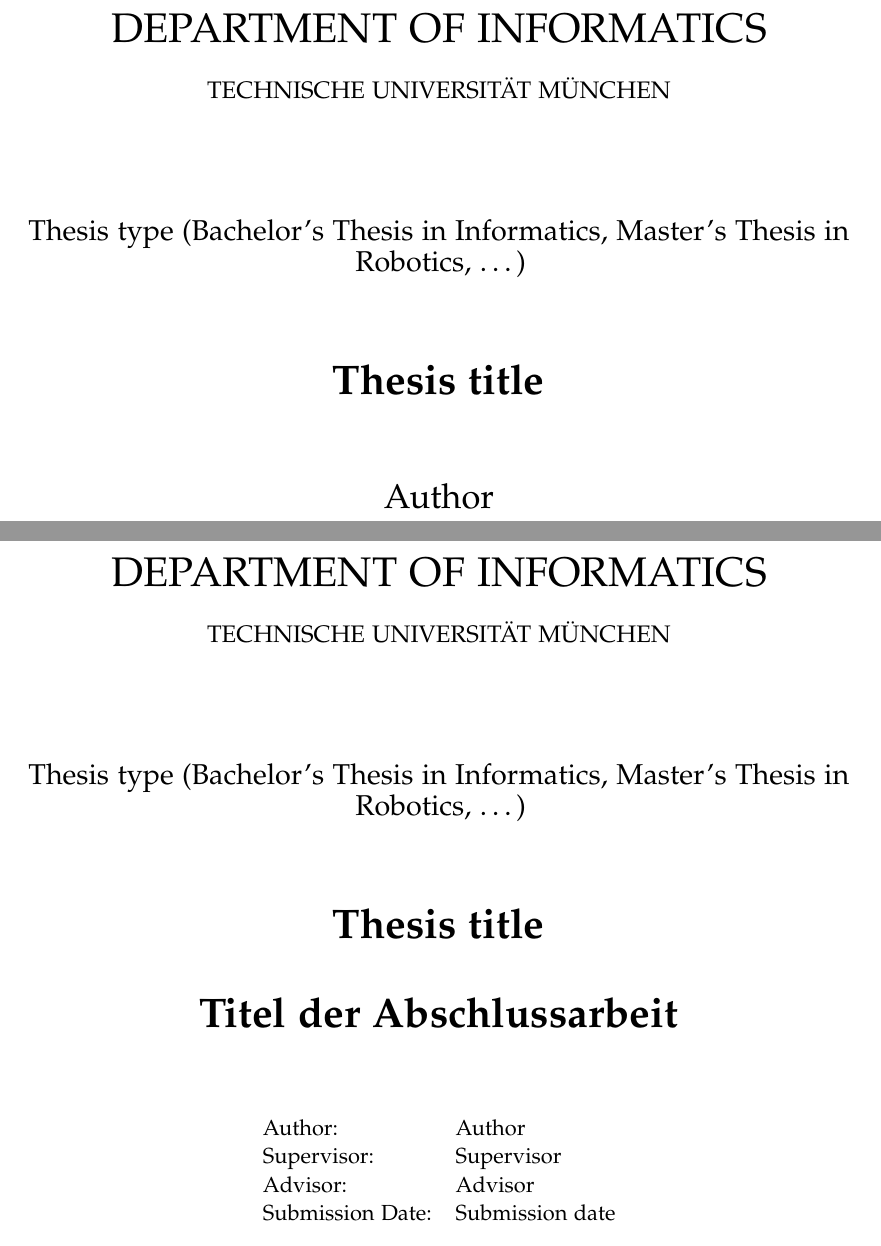
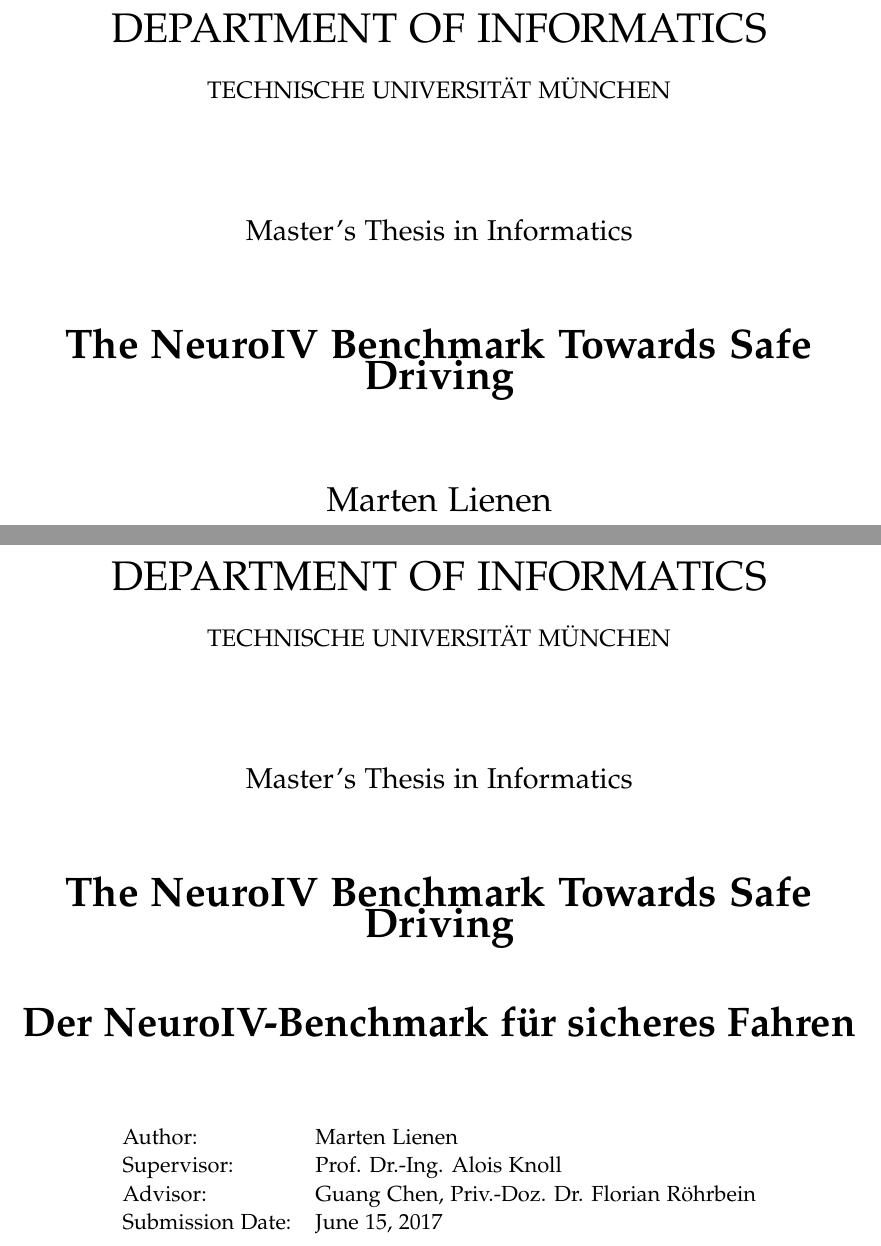
Before and after one commit to martenlienen/master-thesis, a LaTeX thesis (doc/main.tex): two parts of pages 1 and 2 of 11, joined at a grey line, cut so that both start at the same text. Compiled offline with pdfLaTeX.

Commit message:
Customize thesis information

```diff
--- a/doc/main.tex
+++ b/doc/main.tex
@@ -7,16 +7,15 @@
 % TODO: change citation style in settings
 \input{settings}
 
-% TODO: change thesis information
 \newcommand*{\getUniversity}{Technische Universität München}
 \newcommand*{\getFaculty}{Department of Informatics}
-\newcommand*{\getTitle}{Thesis title}
-\newcommand*{\getTitleGer}{Titel der Abschlussarbeit}
-\newcommand*{\getAuthor}{Author}
-\newcommand*{\getDoctype}{Thesis type (Bachelor's Thesis in Informatics, Master's Thesis in Robotics, \ldots)}
-\newcommand*{\getSupervisor}{Supervisor}
-\newcommand*{\getAdvisor}{Advisor}
-\newcommand*{\getSubmissionDate}{Submission date}
+\newcommand*{\getTitle}{The NeuroIV Benchmark Towards Safe Driving}
+\newcommand*{\getTitleGer}{Der NeuroIV-Benchmark für sicheres Fahren}
+\newcommand*{\getAuthor}{Marten Lienen}
+\newcommand*{\getDoctype}{Master's Thesis in Informatics}
+\newcommand*{\getSupervisor}{Prof. Dr.-Ing. Alois Knoll}
+\newcommand*{\getAdvisor}{Guang Chen, Priv.-Doz. Dr. Florian Röhrbein}
+\newcommand*{\getSubmissionDate}{June 15, 2017}
 \newcommand*{\getSubmissionLocation}{Munich}
 
 \begin{document}
```
